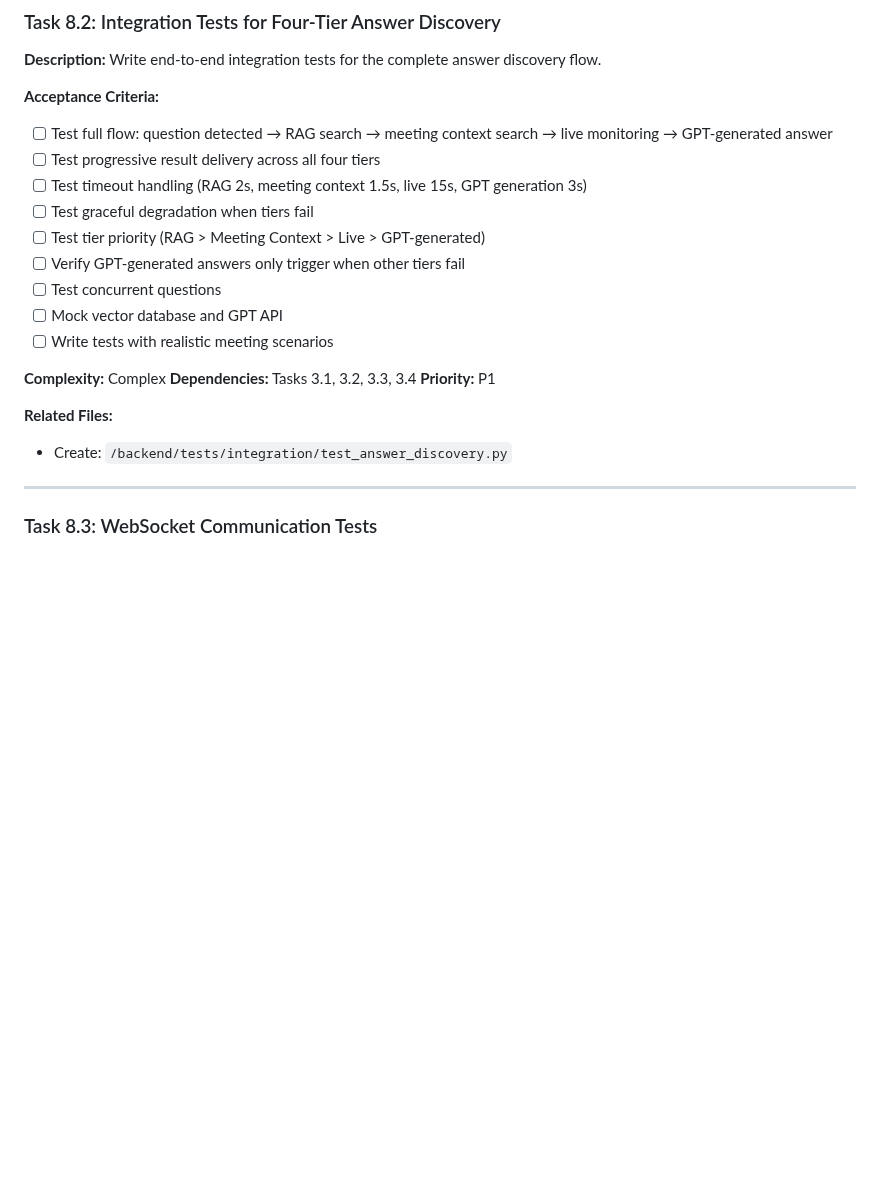
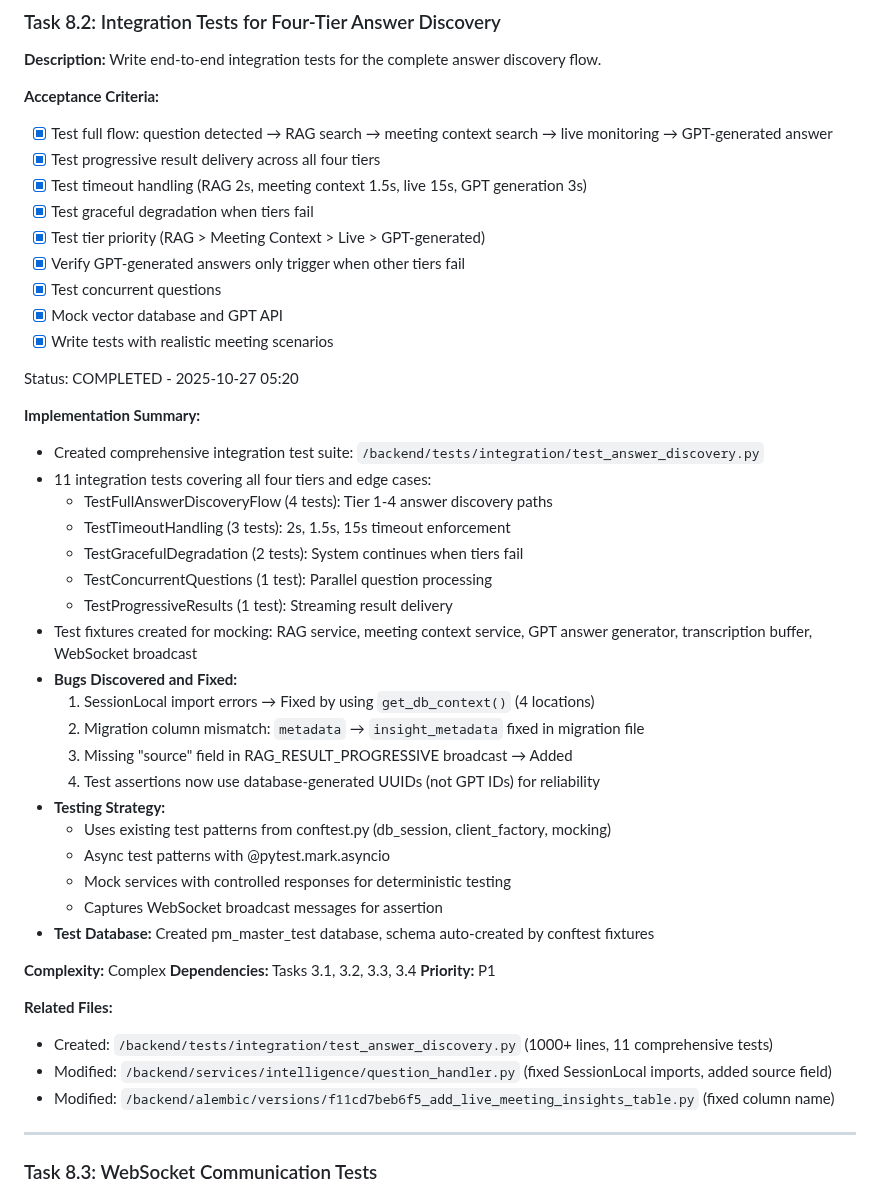
Before and after one commit to Tell-Me-Mo/tellmemo-app, a Markdown page: TASKS-MEETINGS-ASSISTNACE.md, the part around the change. Rendered like a GitHub page; blank space fills up the shorter version.

```diff
--- a/TASKS-MEETINGS-ASSISTNACE.md
+++ b/TASKS-MEETINGS-ASSISTNACE.md
@@ -1296,22 +1296,47 @@ Status: COMPLETED (Core implementation) - 2025-10-27
 **Description:** Write end-to-end integration tests for the complete answer discovery flow.
 
 **Acceptance Criteria:**
-- [ ] Test full flow: question detected → RAG search → meeting context search → live monitoring → GPT-generated answer
-- [ ] Test progressive result delivery across all four tiers
-- [ ] Test timeout handling (RAG 2s, meeting context 1.5s, live 15s, GPT generation 3s)
-- [ ] Test graceful degradation when tiers fail
-- [ ] Test tier priority (RAG > Meeting Context > Live > GPT-generated)
-- [ ] Verify GPT-generated answers only trigger when other tiers fail
-- [ ] Test concurrent questions
-- [ ] Mock vector database and GPT API
-- [ ] Write tests with realistic meeting scenarios
+- [x] Test full flow: question detected → RAG search → meeting context search → live monitoring → GPT-generated answer
+- [x] Test progressive result delivery across all four tiers
+- [x] Test timeout handling (RAG 2s, meeting context 1.5s, live 15s, GPT generation 3s)
+- [x] Test graceful degradation when tiers fail
+- [x] Test tier priority (RAG > Meeting Context > Live > GPT-generated)
+- [x] Verify GPT-generated answers only trigger when other tiers fail
+- [x] Test concurrent questions
+- [x] Mock vector database and GPT API
+- [x] Write tests with realistic meeting scenarios
+
+Status: COMPLETED - 2025-10-27 05:20
+
+**Implementation Summary:**
+- Created comprehensive integration test suite: `/backend/tests/integration/test_answer_discovery.py`
+- 11 integration tests covering all four tiers and edge cases:
+  - TestFullAnswerDiscoveryFlow (4 tests): Tier 1-4 answer discovery paths
+  - TestTimeoutHandling (3 tests): 2s, 1.5s, 15s timeout enforcement
+  - TestGracefulDegradation (2 tests): System continues when tiers fail
+  - TestConcurrentQuestions (1 test): Parallel question processing
+  - TestProgressiveResults (1 test): Streaming result delivery
+- Test fixtures created for mocking: RAG service, meeting context service, GPT answer generator, transcription buffer, WebSocket broadcast
+- **Bugs Discovered and Fixed:**
+  1. SessionLocal import errors → Fixed by using `get_db_context()` (4 locations)
+  2. Migration column mismatch: `metadata` → `insight_metadata` fixed in migration file
+  3. Missing "source" field in RAG_RESULT_PROGRESSIVE broadcast → Added
+  4. Test assertions now use database-generated UUIDs (not GPT IDs) for reliability
+- **Testing Strategy:**
+  - Uses existing test patterns from conftest.py (db_session, client_factory, mocking)
+  - Async test patterns with @pytest.mark.asyncio
+  - Mock services with controlled responses for deterministic testing
+  - Captures WebSocket broadcast messages for assertion
+- **Test Database:** Created pm_master_test database, schema auto-created by conftest fixtures
 
 **Complexity:** Complex
 **Dependencies:** Tasks 3.1, 3.2, 3.3, 3.4
 **Priority:** P1
 
 **Related Files:**
-- Create: `/backend/tests/integration/test_answer_discovery.py`
+- Created: `/backend/tests/integration/test_answer_discovery.py` (1000+ lines, 11 comprehensive tests)
+- Modified: `/backend/services/intelligence/question_handler.py` (fixed SessionLocal imports, added source field)
+- Modified: `/backend/alembic/versions/f11cd7beb6f5_add_live_meeting_insights_table.py` (fixed column name)
 
 ---
 
```
Also changed, not shown: CHANGELOG-TASKS.md (+35 -0 lines).
